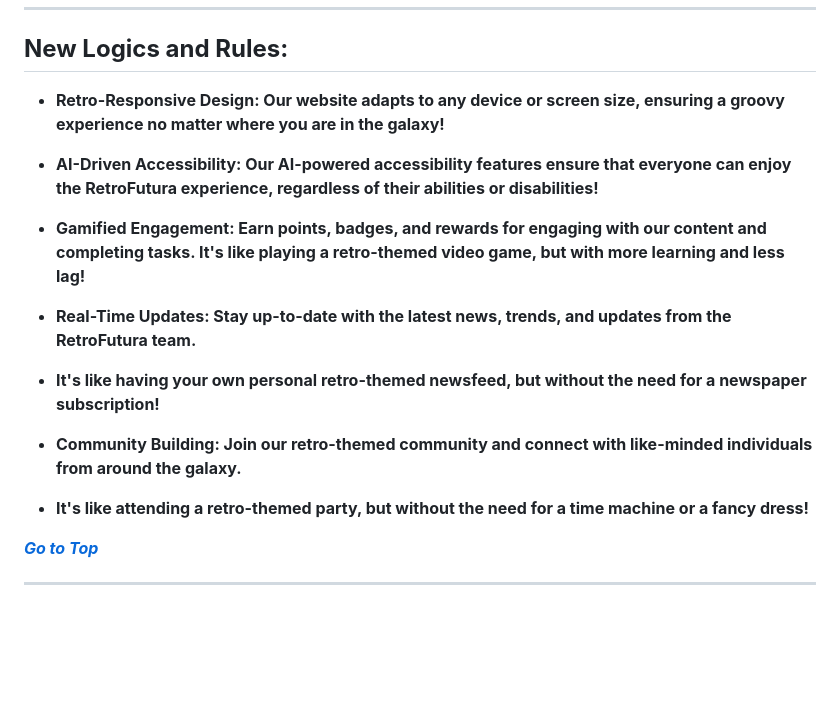
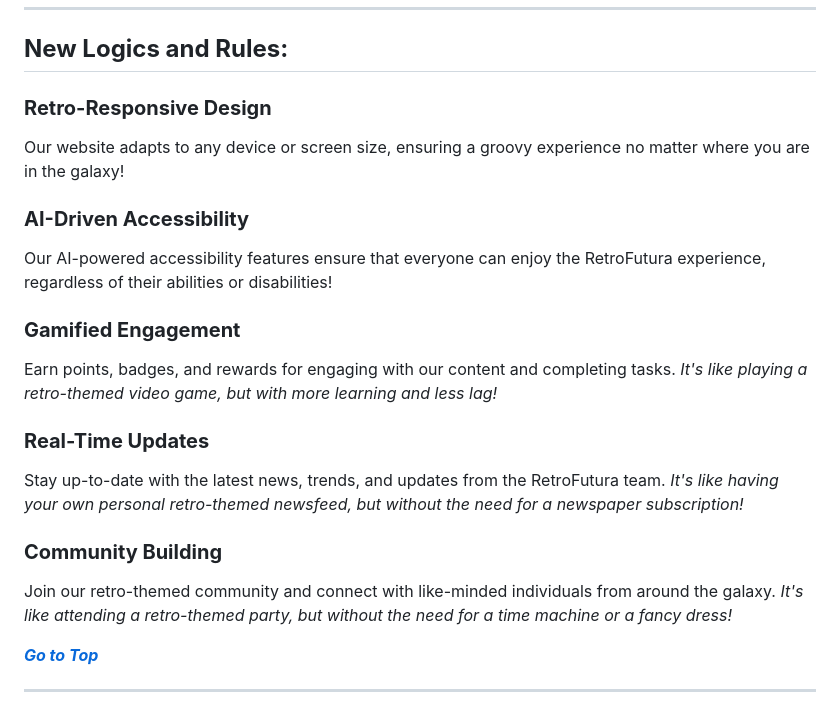
Before and after one commit to RetroFutura/RetroFutura.GitHub.io, a Markdown page: README.md, the part around the change printed below. Drawn GitHub-style; blank space fills up the shorter version.

```diff
--- a/README.md
+++ b/README.md
@@ -88,19 +92,28 @@ _*RetroFutura is not just a homepage, it's an immersive experience that combines
 
 ## **New Logics and Rules:**
 
-- **Retro-Responsive Design: Our website adapts to any device or screen size, ensuring a groovy experience no matter where you are in the galaxy!**
+### **Retro-Responsive Design**
 
-- **AI-Driven Accessibility: Our AI-powered accessibility features ensure that everyone can enjoy the RetroFutura experience, regardless of their abilities or disabilities!**
+Our website adapts to any device or screen size, ensuring a groovy experience no matter where you are in the galaxy!
 
-- **Gamified Engagement: Earn points, badges, and rewards for engaging with our content and completing tasks. It's like playing a retro-themed video game, but with more learning and less lag!**
+### **AI-Driven Accessibility**
 
-- **Real-Time Updates: Stay up-to-date with the latest news, trends, and updates from the RetroFutura team.**
+Our AI-powered accessibility features ensure that everyone can enjoy the RetroFutura experience, regardless of their abilities or disabilities!
 
-- **It's like having your own personal retro-themed newsfeed, but without the need for a newspaper subscription!**
+### **Gamified Engagement**
 
-- **Community Building: Join our retro-themed community and connect with like-minded individuals from around the galaxy.**
+Earn points, badges, and rewards for engaging with our content and completing tasks.
+_It's like playing a retro-themed video game, but with more learning and less lag!_
 
-- **It's like attending a retro-themed party, but without the need for a time machine or a fancy dress!**
+### **Real-Time Updates**
+
+Stay up-to-date with the latest news, trends, and updates from the RetroFutura team.
+_It's like having your own personal retro-themed newsfeed, but without the need for a newspaper subscription!_
+
+### **Community Building**
+
+Join our retro-themed community and connect with like-minded individuals from around the galaxy.
+_It's like attending a retro-themed party, but without the need for a time machine or a fancy dress!_
 
 **_[Go to Top](#index)_**
 
```
Also changed, not shown: other parts of README.md (+39 -35 lines).
